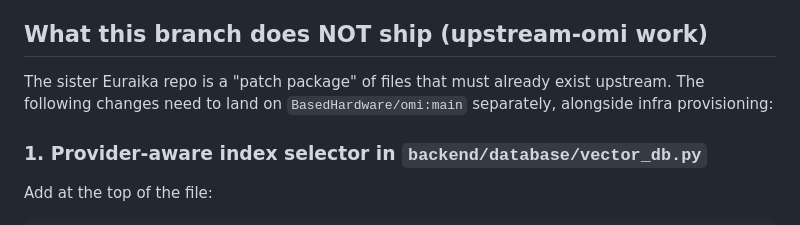
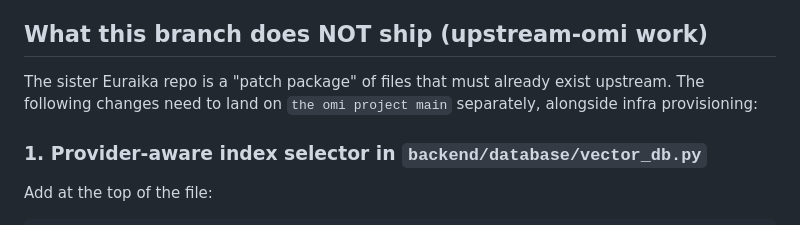
Before and after one commit to Euraika-Labs/omi-regolo-integration, a Markdown page: desktop/docs/M2.5-implementation-runbook.md, the part around the change. Rendered like a GitHub page.

Commit message:
docs: scrub remaining BasedHardware reference from M2.5 runbook
The M2.5 runbook merged with the older 'upstream-omi work needed' framing
that named BasedHardware/omi explicitly. Generic phrasing ('the omi
project main') replaces it. The §1-4 patches it describes are already
shipped via MR !7 → main, so this paragraph is now historical context
rather than a call to action — keep the file for the operator deployment
checklist + cost notes + mid-account toggle policy below.

```diff
--- a/desktop/docs/M2.5-implementation-runbook.md
+++ b/desktop/docs/M2.5-implementation-runbook.md
@@ -21,7 +21,7 @@ The **code half** of M2.5 — everything that can land before the second Pinecon
 
 ## What this branch does NOT ship (upstream-omi work)
 
-The sister Euraika repo is a "patch package" of files that must already exist upstream. The following changes need to land on `BasedHardware/omi:main` separately, alongside infra provisioning:
+The sister Euraika repo is a "patch package" of files that must already exist upstream. The following changes need to land on `the omi project main` separately, alongside infra provisioning:
 
 ### 1. Provider-aware index selector in `backend/database/vector_db.py`
 
```
